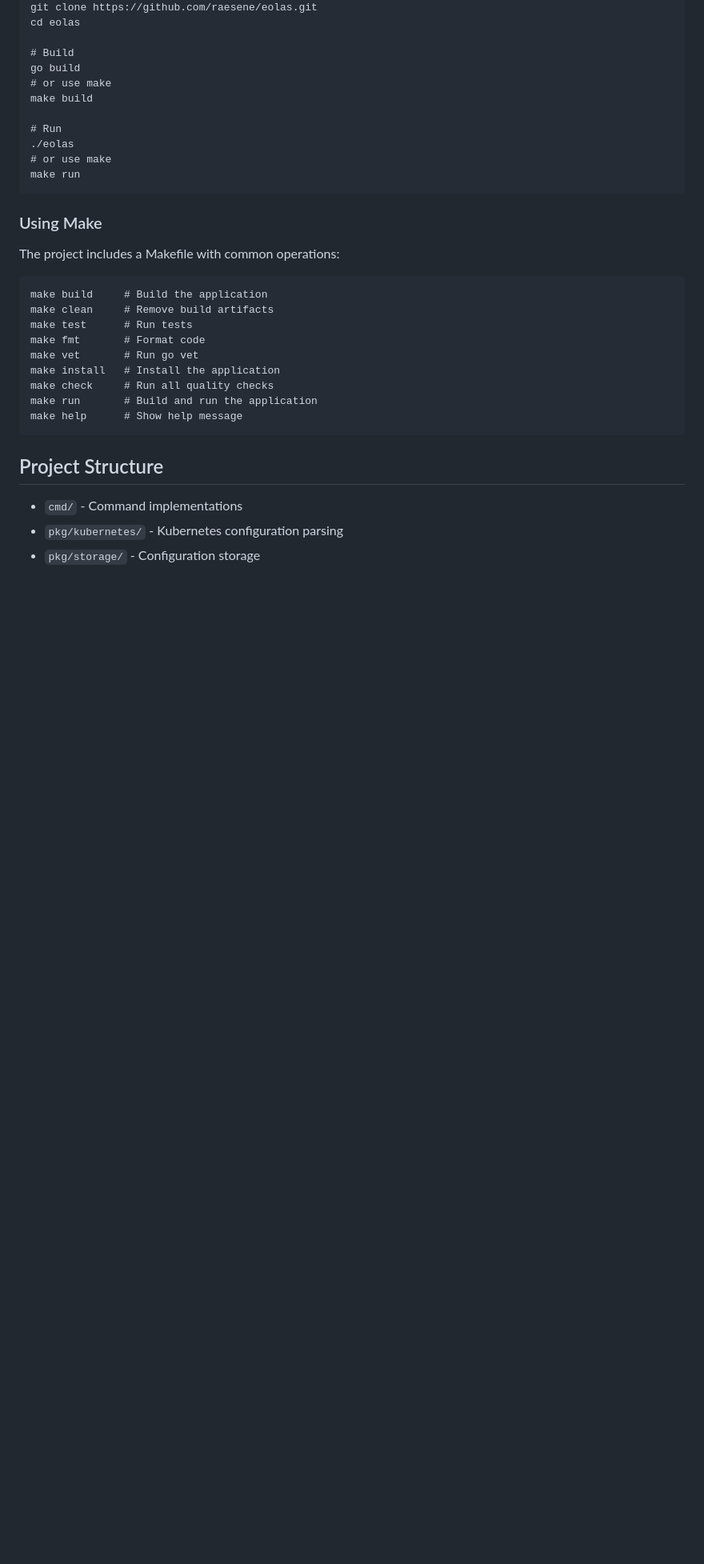
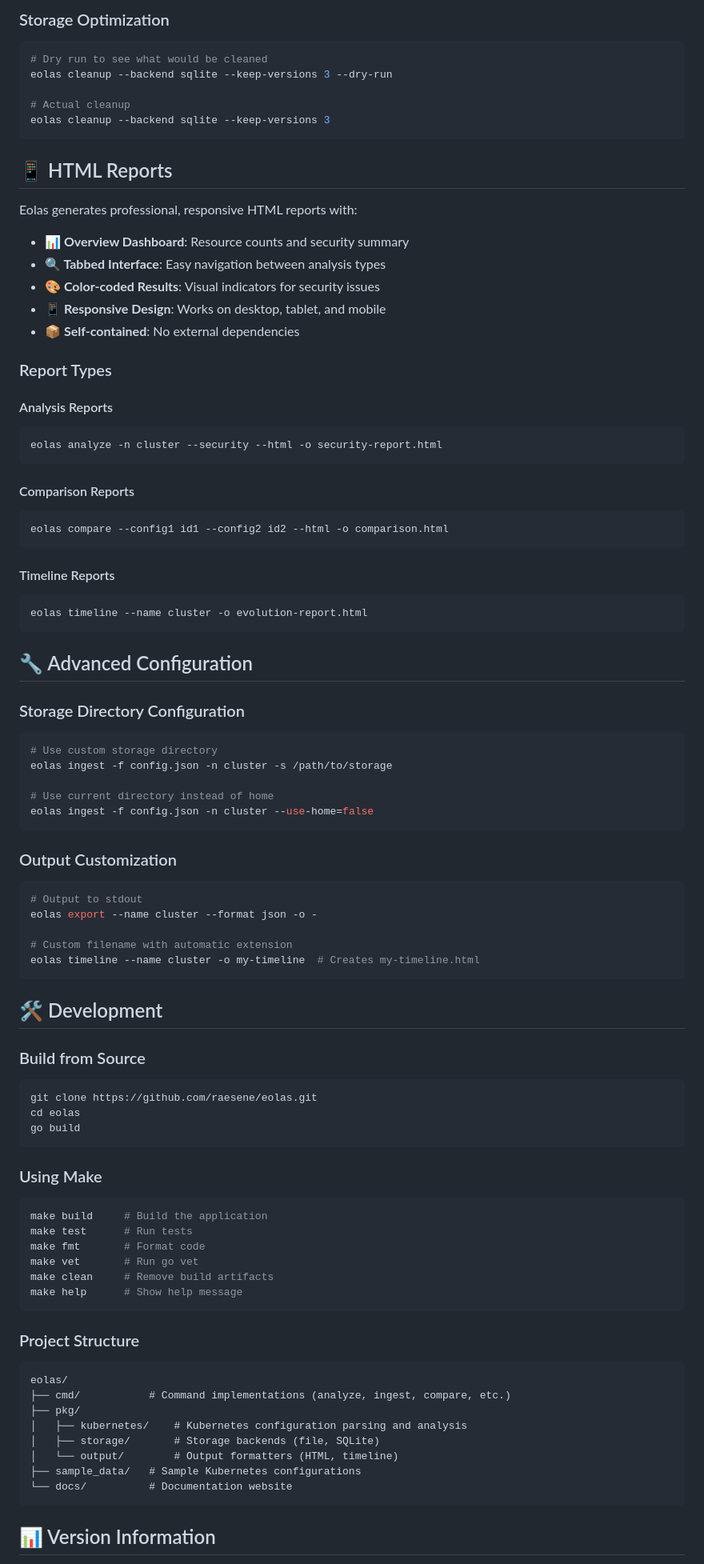
Before and after one commit to raesene/eolas, a Markdown page: README.md, the part around one of its changes. Shown at 80% size. Rendered like a GitHub page; blank space fills up the shorter version.

````diff
--- a/README.md
+++ b/README.md
@@ -132,36 +217,89 @@ eolas analyze -n kind-cluster --security --html -o security-report.html
+### Storage Optimization
+```bash
+# Dry run to see what would be cleaned
+eolas cleanup --backend sqlite --keep-versions 3 --dry-run
+
+# Actual cleanup
+eolas cleanup --backend sqlite --keep-versions 3
+```
+
+## 📱 HTML Reports
+
+Eolas generates professional, responsive HTML reports with:
+
+- **📊 Overview Dashboard**: Resource counts and security summary
+- **🔍 Tabbed Interface**: Easy navigation between analysis types
+- **🎨 Color-coded Results**: Visual indicators for security issues
+- **📱 Responsive Design**: Works on desktop, tablet, and mobile
+- **📦 Self-contained**: No external dependencies
+
+### Report Types
+
+#### Analysis Reports
+```bash
+eolas analyze -n cluster --security --html -o security-report.html
+```
+
+#### Comparison Reports
+```bash
+eolas compare --config1 id1 --config2 id2 --html -o comparison.html
+```
+
+#### Timeline Reports
+```bash
+eolas timeline --name cluster -o evolution-report.html
+```
+
+## 🔧 Advanced Configuration
+
+### Storage Directory Configuration
+```bash
+# Use custom storage directory
+eolas ingest -f config.json -n cluster -s /path/to/storage
+
+# Use current directory instead of home
+eolas ingest -f config.json -n cluster --use-home=false
+```
+
+### Output Customization
+```bash
+# Output to stdout
+eolas export --name cluster --format json -o -
+
+# Custom filename with automatic extension
+eolas timeline --name cluster -o my-timeline  # Creates my-timeline.html
+```
+
+## 🛠️ Development
+
+### Build from Source
+```bash
 git clone https://github.com/raesene/eolas.git
 cd eolas
-
-# Build
 go build
-# or use make
-make build
-
-# Run
-./eolas
-# or use make
-make run
 ```
 
 ### Using Make
-
-The project includes a Makefile with common operations:
-
-```
+```bash
 make build     # Build the application
-make clean     # Remove build artifacts
 make test      # Run tests
 make fmt       # Format code
 make vet       # Run go vet
-make install   # Install the application
-make check     # Run all quality checks
-make run       # Build and run the application
+make clean     # Remove build artifacts
 make help      # Show help message
 ```
 
-## Project Structure
+### Project Structure
+```
+eolas/
+├── cmd/           # Command implementations (analyze, ingest, compare, etc.)
+├── pkg/
+│   ├── kubernetes/    # Kubernetes configuration parsing and analysis
+│   ├── storage/       # Storage backends (file, SQLite)
+│   └── output/        # Output formatters (HTML, timeline)
+├── sample_data/   # Sample Kubernetes configurations
+└── docs/          # Documentation website
+```
 
-- `cmd/` - Command implementations
-- `pkg/kubernetes/` - Kubernetes configuration parsing
-- `pkg/storage/` - Configuration storage
+## 📊 Version Information
 
````
Also changed, not shown: other parts of README.md (+188 -181 lines).
